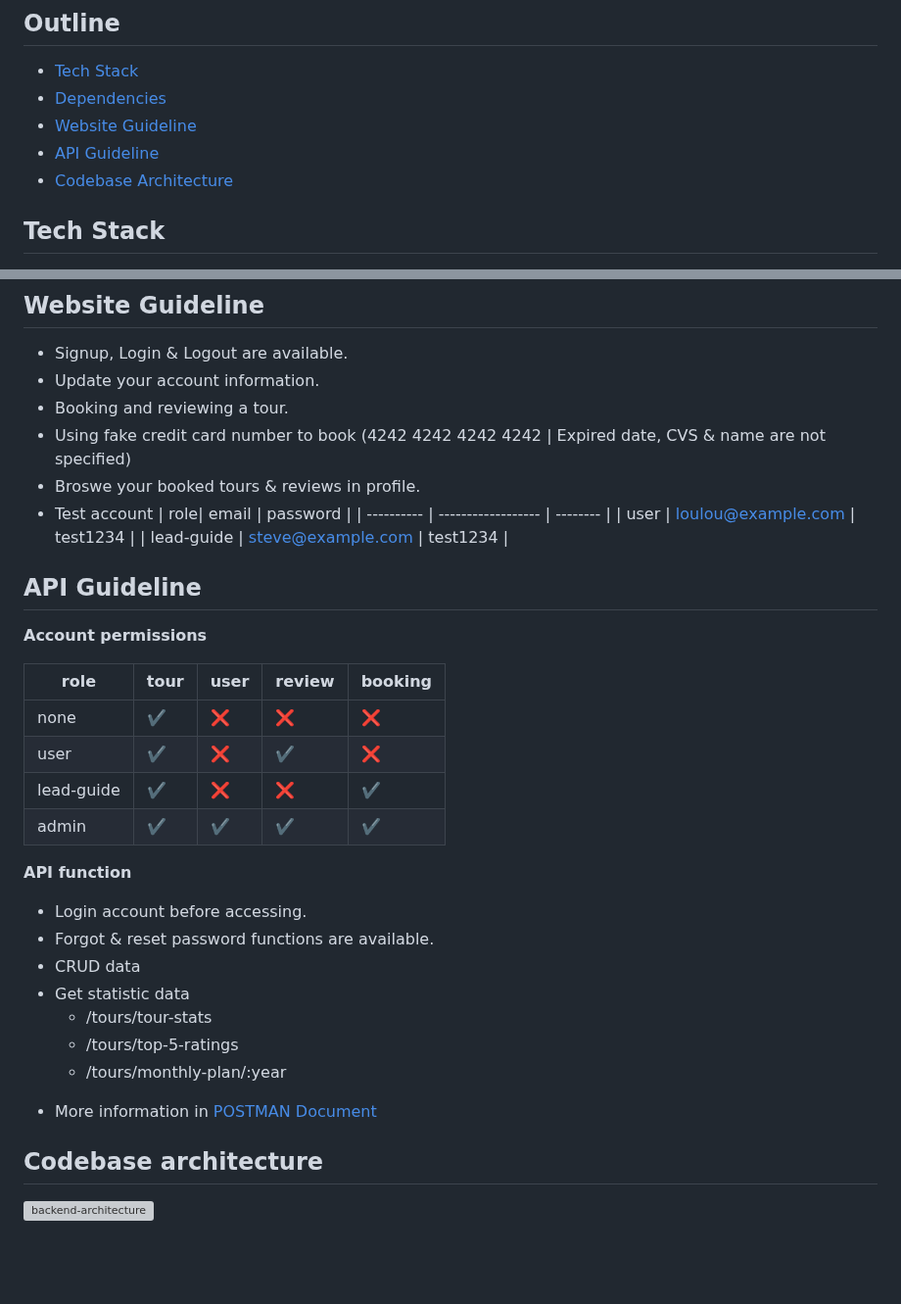
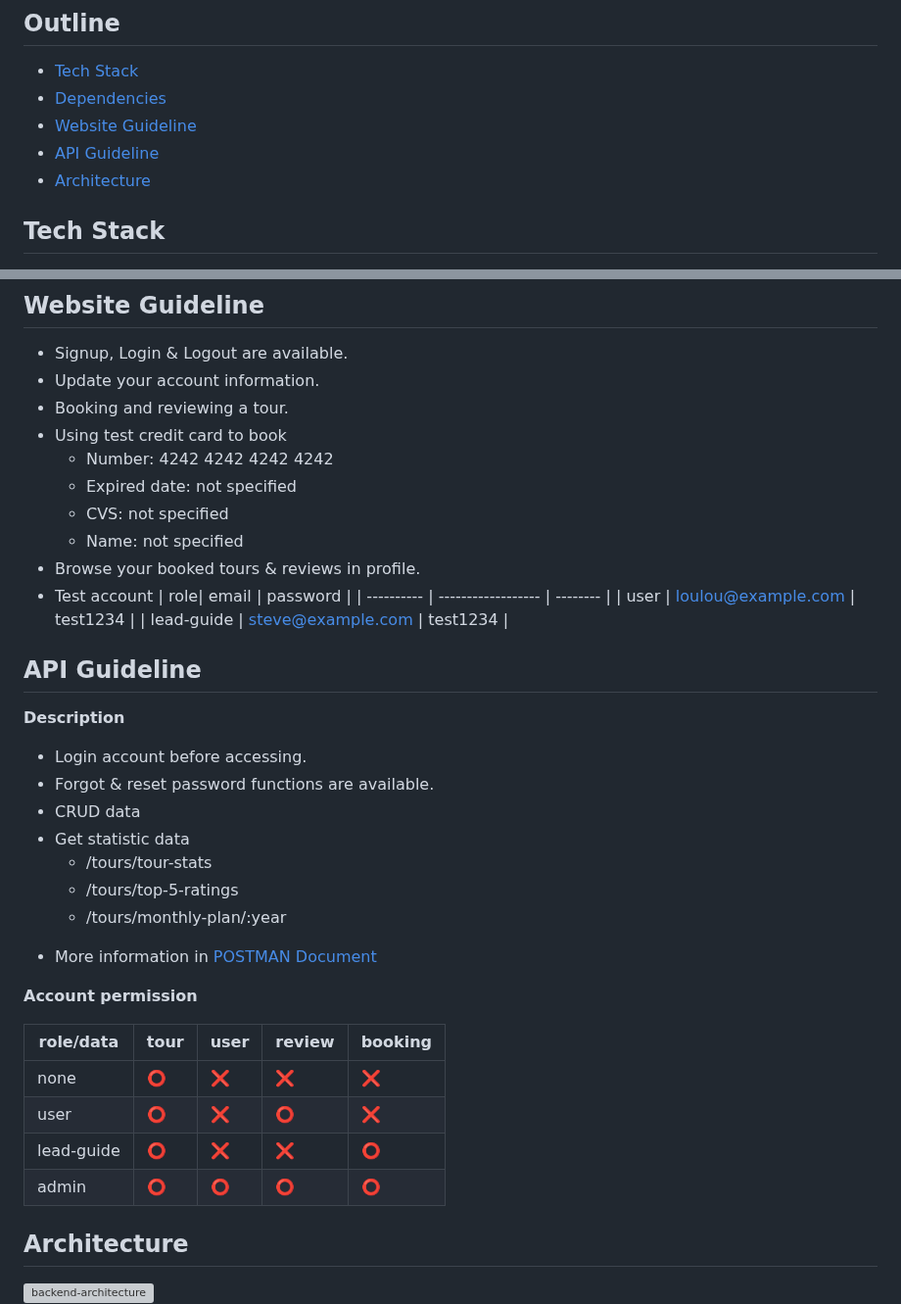
Before and after one commit to lanni0619/tourAPP, a Markdown page: readme.md, 2 parts joined by grey strips. Shown at 98% size. Drawn GitHub-style; blank space fills up the shorter version; grey boxes are pictures that could not be loaded.

```diff
--- a/readme.md
+++ b/readme.md
@@ -8,7 +8,7 @@
 - [Dependencies](#Dependencies)
 - [Website Guideline](#Website-Guideline)
 - [API Guideline](#API-Guideline)
-- [Codebase Architecture](#Codebase-Architecture)
+- [Architecture](#Architecture)
 
 ## Tech Stack
 
@@ -58,8 +58,12 @@
 - Signup, Login & Logout are available.
 - Update your account information.
 - Booking and reviewing a tour.
-- Using fake credit card number to book (4242 4242 4242 4242 | Expired date, CVS & name are not specified)
-- Broswe your booked tours & reviews in profile.
+- Using test credit card to book
+  - Number: 4242 4242 4242 4242
+  - Expired date: not specified
+  - CVS: not specified
+  - Name: not specified
+- Browse your booked tours & reviews in profile.
 - Test account
   | role| email | password |
   | ---------- | ------------------ | -------- |
@@ -68,16 +72,7 @@
 
 ## API Guideline
 
-**Account permissions**
-
-| role       | tour | user | review | booking |
-| ---------- | ---- | ---- | ------ | ------- |
-| none       | ✔️   | ❌   | ❌     | ❌      |
-| user       | ✔️   | ❌   | ✔️     | ❌      |
-| lead-guide | ✔️   | ❌   | ❌     | ✔️      |
-| admin      | ✔️   | ✔️   | ✔️     | ✔️      |
-
-**API function**
+**Description**
 
 <ul>
   <li>Login account before accessing.</li>
@@ -92,7 +87,16 @@
   <li>More information in <a href="https://documenter.getpostman.com/view/36501836/2sA3s4jq31">POSTMAN Document</a></li>
 </ul>
 
-## Codebase architecture
+**Account permission**
+
+| role/data  | tour | user | review | booking |
+| ---------- | ---- | ---- | ------ | ------- |
+| none       | ⭕   | ❌   | ❌     | ❌      |
+| user       | ⭕   | ❌   | ⭕     | ❌      |
+| lead-guide | ⭕   | ❌   | ❌     | ⭕      |
+| admin      | ⭕   | ⭕   | ⭕     | ⭕      |
+
+## Architecture
 
 <img src="https://i.imgur.com/0yhmQE0.jpeg" alt="backend-architecture" style="width:500px; border-radius:1rem"/>
 
```
Also changed, not shown: other parts of readme.md (+1 -3 lines).
